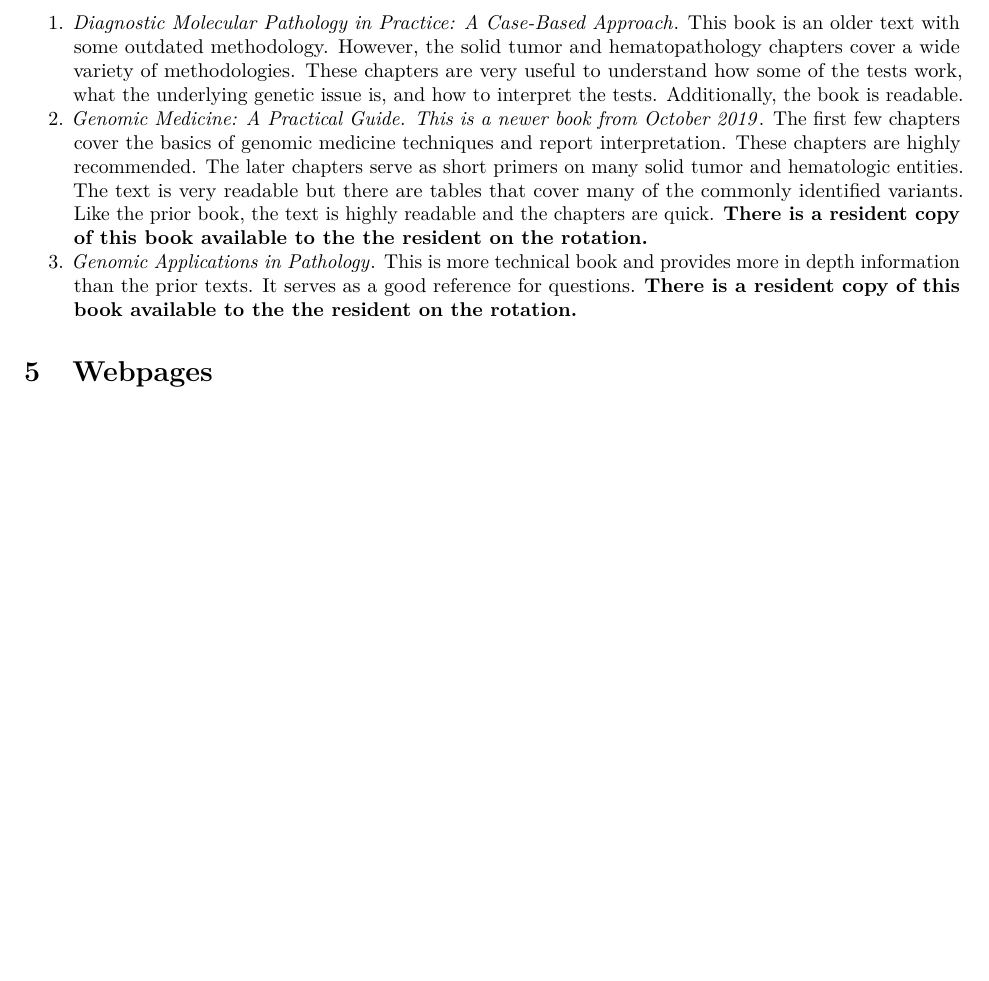
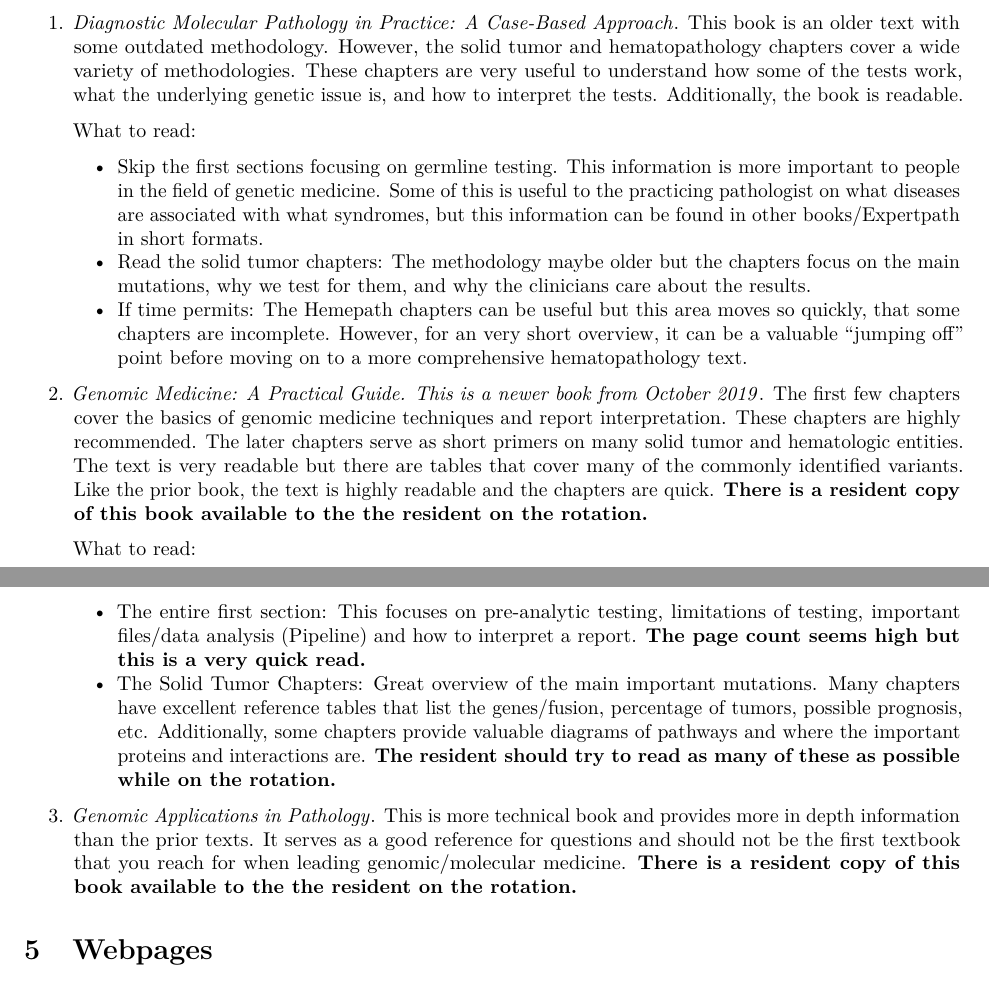
Before and after one commit to BenjaminSaylor/Rotation-Documents, an R Markdown document (Guide to Starting the Rotation.Rmd): part of page 2 of 3 before the commit and two parts of pages 2 and 3 of 4 after it, the two joined at a grey line, cut so that both start at the same text, the shorter picture padded with empty space. Rendered offline with R 4.5, knitr and Pandoc, then LaTeX, with nearby package versions.

Commit message:
What to read

```diff
--- a/Guide to Starting the Rotation.Rmd
+++ b/Guide to Starting the Rotation.Rmd
@@ -49,9 +49,20 @@ _Note: I have served on the TRIG working committee and have helped with the crea
 
 There are many books available that cover the basics of Molecular Genetic Pathology. A few are listed below.
 
-  1. _Diagnostic Molecular Pathology in Practice: A Case-Based Approach_. This book is an older text with some outdated methodology. However, the solid tumor and hematopathology chapters cover a wide variety of methodologies. These chapters are very useful to understand how some of the tests work, what the underlying genetic issue is, and how to interpret the tests. Additionally, the book is readable.
-  2. _Genomic Medicine: A Practical Guide. This is a newer book from October 2019_. The first few chapters cover the basics of genomic medicine techniques and report interpretation. These chapters are highly recommended. The later chapters serve as short primers on many solid tumor and hematologic entities. The text is very readable but there are tables that cover many of the commonly identified variants. Like the prior book, the text is highly readable and the chapters are quick. __There is a resident copy of this book available to the the resident on the rotation.__
-  3. _Genomic Applications in Pathology_. This is more technical book and provides more in depth information than the prior texts. It serves as a good reference for questions. __There is a resident copy of this book available to the the resident on the rotation.__
+1. _Diagnostic Molecular Pathology in Practice: A Case-Based Approach_. This book is an older text with some outdated methodology. However, the solid tumor and hematopathology chapters cover a wide variety of methodologies. These chapters are very useful to understand how some of the tests work, what the underlying genetic issue is, and how to interpret the tests. Additionally, the book is readable.
+
+   What to read:
+    - Skip the first sections focusing on germline testing. This information is more important to people in the field of genetic medicine. Some of this is useful to the practicing pathologist on what diseases are associated with what syndromes, but this information can be found in other books/Expertpath in short formats.
+    - Read the solid tumor chapters: The methodology maybe older but the chapters focus on the main mutations, why we test for them, and why the clinicians care about the results.
+    - If time permits: The Hemepath chapters can be useful but this area moves so quickly, that some chapters are incomplete. However, for an very short overview, it can be a valuable "jumping off" point before moving on to a more comprehensive hematopathology text.
+
+2. _Genomic Medicine: A Practical Guide. This is a newer book from October 2019_. The first few chapters cover the basics of genomic medicine techniques and report interpretation. These chapters are highly recommended. The later chapters serve as short primers on many solid tumor and hematologic entities. The text is very readable but there are tables that cover many of the commonly identified variants. Like the prior book, the text is highly readable and the chapters are quick. __There is a resident copy of this book available to the the resident on the rotation.__
+
+    What to read:
+      - The entire first section: This focuses on pre-analytic testing, limitations of testing, important files/data analysis (Pipeline) and how to interpret a report. __The page count seems high but this is a very quick read.__
+      - The Solid Tumor Chapters: Great overview of the main important mutations. Many chapters have excellent reference tables that list the genes/fusion, percentage of tumors, possible prognosis, etc. Additionally, some chapters provide valuable diagrams of pathways and where the important proteins and interactions are. __The resident should try to read as many of these as possible while on the rotation.__
+
+3. _Genomic Applications in Pathology_. This is more technical book and provides more in depth information than the prior texts. It serves as a good reference for questions and should not be the first textbook that you reach for when leading genomic/molecular medicine. __There is a resident copy of this book available to the the resident on the rotation.__
 
 # Webpages
 
```
Also changed, not shown: Guide-to-Starting-the-Rotation.pdf, Guide to Starting the Rotation.Rmd (11 more changed lines).
